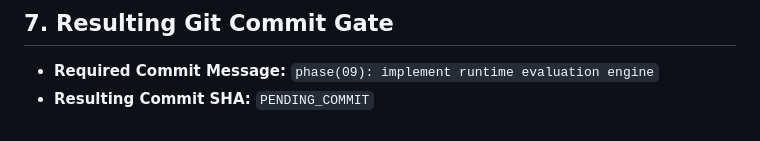
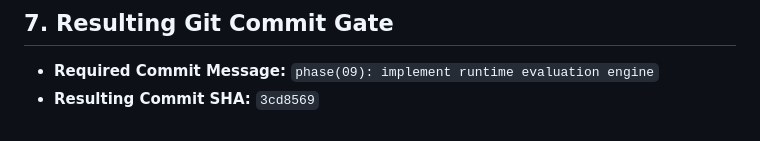
Before and after one commit to 25sarvesh2005/REPO-Score, a Markdown page: docs/phase-reports/PHASE_09.md, the part around the change. Rendered like a GitHub page.

Commit message:
docs(phase-09): record commit SHA in phase report

```diff
--- a/docs/phase-reports/PHASE_09.md
+++ b/docs/phase-reports/PHASE_09.md
@@ -113,4 +113,4 @@ New tests added: 38 focused unit and integration tests.
 ## 7. Resulting Git Commit Gate
 
 - **Required Commit Message:** `phase(09): implement runtime evaluation engine`
-- **Resulting Commit SHA:** `PENDING_COMMIT`
+- **Resulting Commit SHA:** `3cd8569`
```
